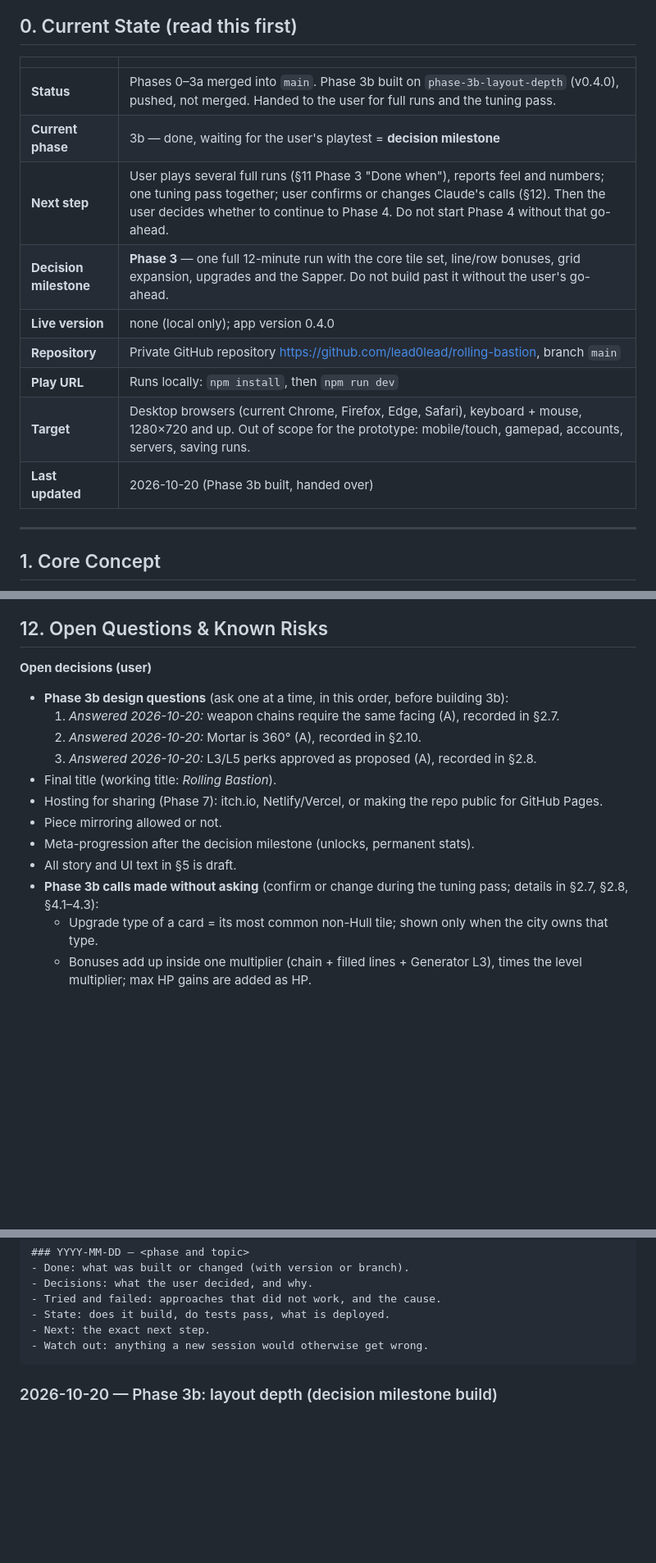
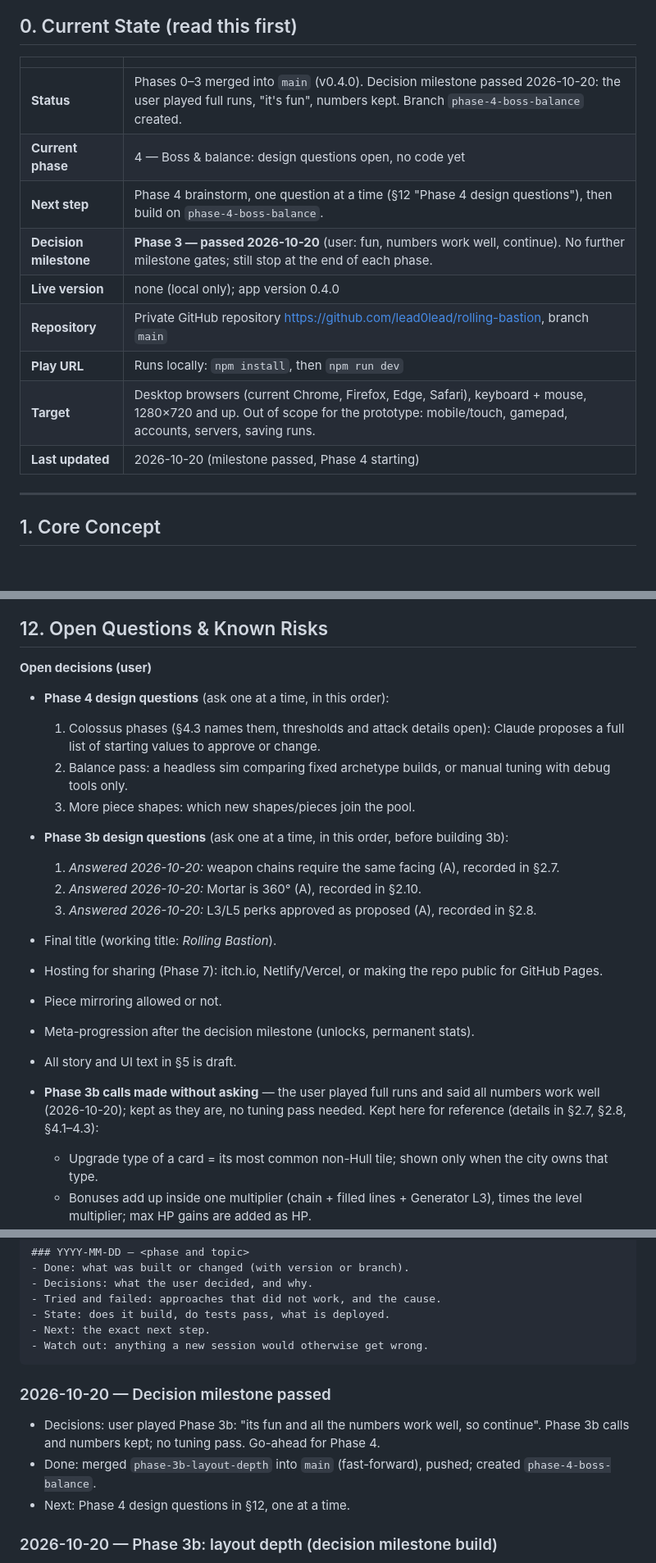
Before and after one commit to lead0lead/rolling-bastion, a Markdown page: concept.md, 3 parts joined by grey strips. Shown at 82% size. GitHub-like rendering; blank space fills up the shorter version.

Commit message:
Record passing the decision milestone
Co-Authored-By: Claude Opus 5.5 <noreply@anthropic.com>

````diff
--- a/concept.md
+++ b/concept.md
@@ -65,15 +65,15 @@ with no memory of earlier ones; this file and the git history are all it has.
 
 | | |
 |---|---|
-| **Status** | Phases 0–3a merged into `main`. Phase 3b built on `phase-3b-layout-depth` (v0.4.0), pushed, not merged. Handed to the user for full runs and the tuning pass. |
-| **Current phase** | 3b — done, waiting for the user's playtest = **decision milestone** |
-| **Next step** | User plays several full runs (§11 Phase 3 "Done when"), reports feel and numbers; one tuning pass together; user confirms or changes Claude's calls (§12). Then the user decides whether to continue to Phase 4. Do not start Phase 4 without that go-ahead. |
-| **Decision milestone** | **Phase 3** — one full 12-minute run with the core tile set, line/row bonuses, grid expansion, upgrades and the Sapper. Do not build past it without the user's go-ahead. |
+| **Status** | Phases 0–3 merged into `main` (v0.4.0). Decision milestone passed 2026-10-20: the user played full runs, "it's fun", numbers kept. Branch `phase-4-boss-balance` created. |
+| **Current phase** | 4 — Boss & balance: design questions open, no code yet |
+| **Next step** | Phase 4 brainstorm, one question at a time (§12 "Phase 4 design questions"), then build on `phase-4-boss-balance`. |
+| **Decision milestone** | **Phase 3 — passed 2026-10-20** (user: fun, numbers work well, continue). No further milestone gates; still stop at the end of each phase. |
 | **Live version** | none (local only); app version 0.4.0 |
 | **Repository** | Private GitHub repository https://github.com/lead0lead/rolling-bastion, branch `main` |
 | **Play URL** | Runs locally: `npm install`, then `npm run dev` |
 | **Target** | Desktop browsers (current Chrome, Firefox, Edge, Safari), keyboard + mouse, 1280×720 and up. Out of scope for the prototype: mobile/touch, gamepad, accounts, servers, saving runs. |
-| **Last updated** | 2026-10-20 (Phase 3b built, handed over) |
+| **Last updated** | 2026-10-20 (milestone passed, Phase 4 starting) |
 
 ---
 
@@ -759,6 +759,13 @@ decision milestone, change the design before building more content.
 
 **Open decisions (user)**
 
+- **Phase 4 design questions** (ask one at a time, in this order):
+  1. Colossus phases (§4.3 names them, thresholds and attack details open):
+     Claude proposes a full list of starting values to approve or change.
+  2. Balance pass: a headless sim comparing fixed archetype builds, or
+     manual tuning with debug tools only.
+  3. More piece shapes: which new shapes/pieces join the pool.
+
 - **Phase 3b design questions** (ask one at a time, in this order, before
   building 3b):
   1. *Answered 2026-10-20:* weapon chains require the same facing (A),
@@ -772,8 +779,9 @@ decision milestone, change the design before building more content.
 - Piece mirroring allowed or not.
 - Meta-progression after the decision milestone (unlocks, permanent stats).
 - All story and UI text in §5 is draft.
-- **Phase 3b calls made without asking** (confirm or change during the
-  tuning pass; details in §2.7, §2.8, §4.1–4.3):
+- **Phase 3b calls made without asking** — the user played full runs and
+  said all numbers work well (2026-10-20); kept as they are, no tuning
+  pass needed. Kept here for reference (details in §2.7, §2.8, §4.1–4.3):
   - Upgrade type of a card = its most common non-Hull tile; shown only when
     the city owns that type.
   - Bonuses add up inside one multiplier (chain + filled lines + Generator
@@ -873,6 +881,14 @@ Format:
 - Next: the exact next step.
 - Watch out: anything a new session would otherwise get wrong.
 ```
+
+### 2026-10-20 — Decision milestone passed
+- Decisions: user played Phase 3b: "its fun and all the numbers work well,
+  so continue". Phase 3b calls and numbers kept; no tuning pass.
+  Go-ahead for Phase 4.
+- Done: merged `phase-3b-layout-depth` into `main` (fast-forward), pushed;
+  created `phase-4-boss-balance`.
+- Next: Phase 4 design questions in §12, one at a time.
 
 ### 2026-10-20 — Phase 3b: layout depth (decision milestone build)
 - Done (branch `phase-3b-layout-depth`, v0.4.0), one commit per step:
````
Also changed, not shown: other parts of concept.md (+2 -2 lines).
